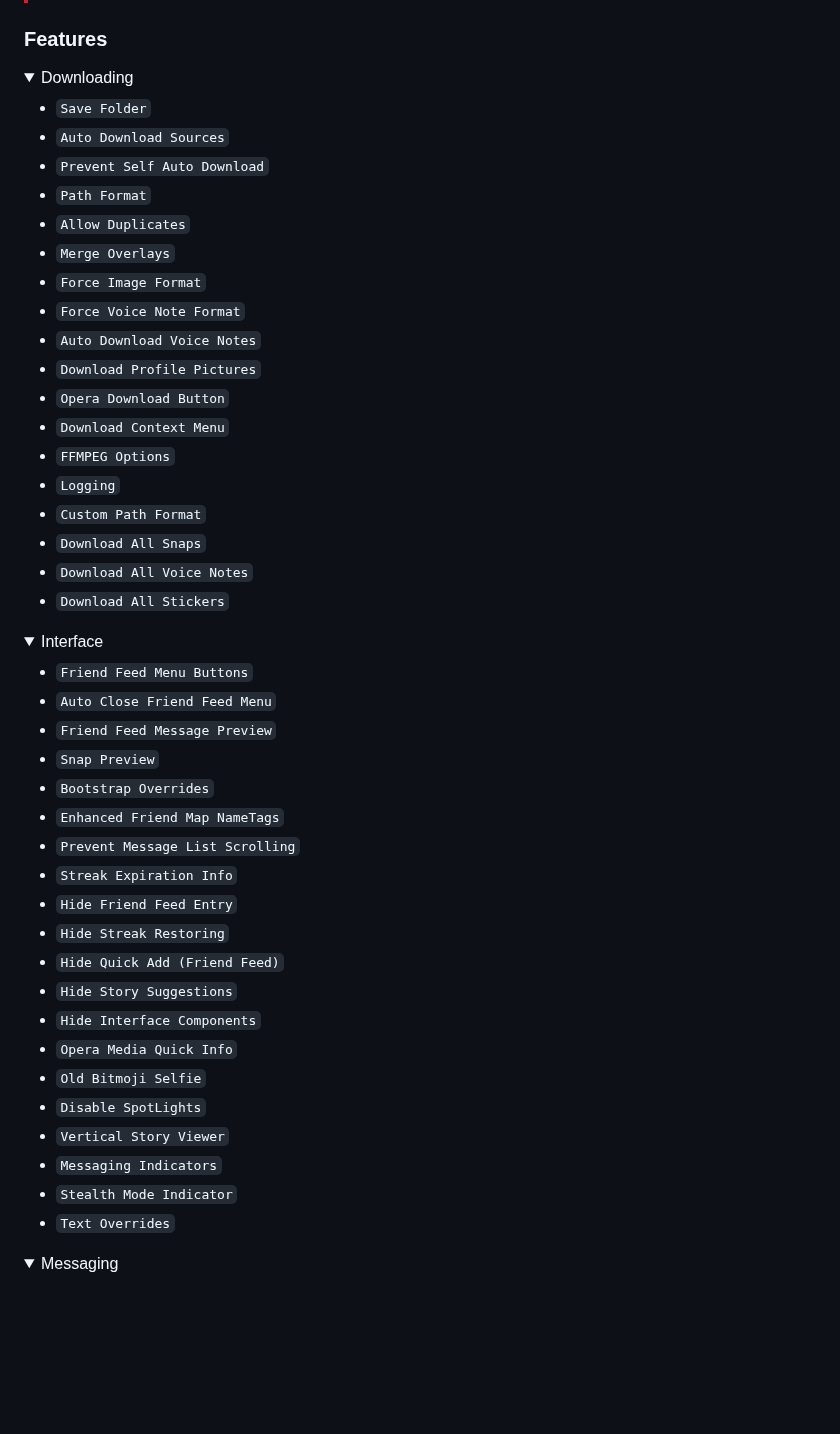
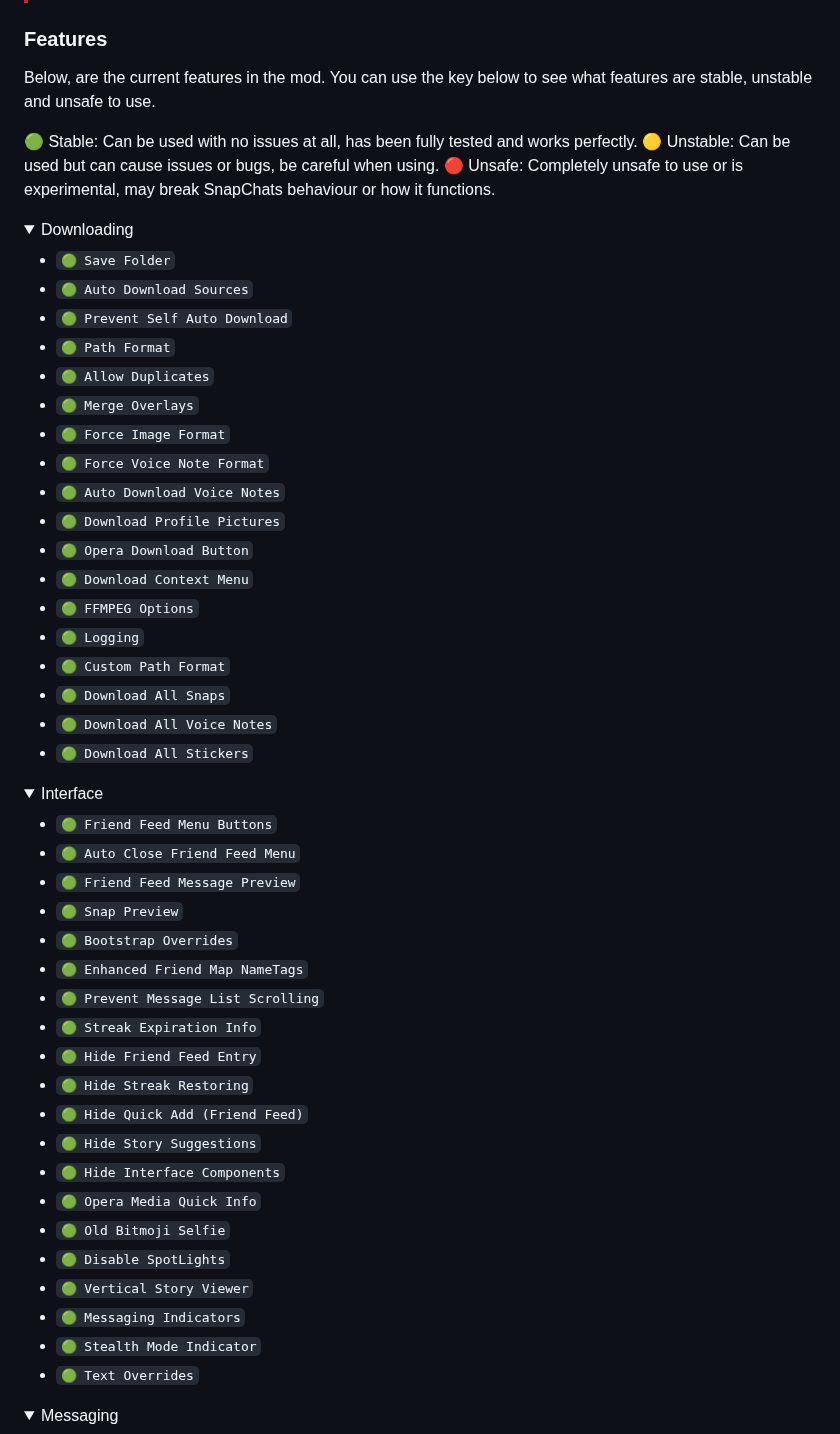
Before and after one commit to SinfulZen/SnapThunder, a Markdown page: README.md, the part around one of its changes. Drawn GitHub-style; folded sections open; blank space fills up the shorter version.

```diff
--- a/README.md
+++ b/README.md
@@ -20,53 +20,59 @@ Only the SnapThunder designs test APK is available to download. You can use the
 > This section will be updated soon as there's alot of info to put here and it's always updating. Waiting until We have as much info to display as possible is better than constantly updating (in Our opinion). Please note that due to SnapChats's recent lock and banning escapades, we will only be listing versions of SnapChat that are (and We know for sure) safe to use.
 
 ### Features
+Below, are the current features in the mod. You can use the key below to see what features are stable, unstable and unsafe to use.
+
+🟢 Stable: Can be used with no issues at all, has been fully tested and works perfectly.
+🟡 Unstable: Can be used but can cause issues or bugs, be careful when using.
+🔴 Unsafe: Completely unsafe to use or is experimental, may break SnapChats behaviour or how it functions.
+
 <details closed>
   <summary>Downloading</summary>
 
-- `Save Folder`
-- `Auto Download Sources`
-- `Prevent Self Auto Download`
-- `Path Format`
-- `Allow Duplicates`
-- `Merge Overlays`
-- `Force Image Format`
-- `Force Voice Note Format`
-- `Auto Download Voice Notes`
-- `Download Profile Pictures`
-- `Opera Download Button`
-- `Download Context Menu`
-- `FFMPEG Options`
-- `Logging`
-- `Custom Path Format`
-- `Download All Snaps`
-- `Download All Voice Notes`
-- `Download All Stickers`
+- `🟢 Save Folder`
+- `🟢 Auto Download Sources`
+- `🟢 Prevent Self Auto Download`
+- `🟢 Path Format`
+- `🟢 Allow Duplicates`
+- `🟢 Merge Overlays`
+- `🟢 Force Image Format`
+- `🟢 Force Voice Note Format`
+- `🟢 Auto Download Voice Notes`
+- `🟢 Download Profile Pictures`
+- `🟢 Opera Download Button`
+- `🟢 Download Context Menu`
+- `🟢 FFMPEG Options`
+- `🟢 Logging`
+- `🟢 Custom Path Format`
+- `🟢 Download All Snaps`
+- `🟢 Download All Voice Notes`
+- `🟢 Download All Stickers`
 
 </details>
 
 <details closed>
   <summary>Interface</summary>
 
-- `Friend Feed Menu Buttons`
-- `Auto Close Friend Feed Menu`
-- `Friend Feed Message Preview`
-- `Snap Preview`
-- `Bootstrap Overrides`
-- `Enhanced Friend Map NameTags`
-- `Prevent Message List Scrolling`
-- `Streak Expiration Info`
-- `Hide Friend Feed Entry`
-- `Hide Streak Restoring`
-- `Hide Quick Add (Friend Feed)`
-- `Hide Story Suggestions`
-- `Hide Interface Components`
-- `Opera Media Quick Info`
-- `Old Bitmoji Selfie`
-- `Disable SpotLights`
-- `Vertical Story Viewer`
-- `Messaging Indicators`
-- `Stealth Mode Indicator`
-- `Text Overrides`
+- `🟢 Friend Feed Menu Buttons`
+- `🟢 Auto Close Friend Feed Menu`
+- `🟢 Friend Feed Message Preview`
+- `🟢 Snap Preview`
+- `🟢 Bootstrap Overrides`
+- `🟢 Enhanced Friend Map NameTags`
+- `🟢 Prevent Message List Scrolling`
+- `🟢 Streak Expiration Info`
+- `🟢 Hide Friend Feed Entry`
+- `🟢 Hide Streak Restoring`
+- `🟢 Hide Quick Add (Friend Feed)`
+- `🟢 Hide Story Suggestions`
+- `🟢 Hide Interface Components`
+- `🟢 Opera Media Quick Info`
+- `🟢 Old Bitmoji Selfie`
+- `🟢 Disable SpotLights`
+- `🟢 Vertical Story Viewer`
+- `🟢 Messaging Indicators`
+- `🟢 Stealth Mode Indicator`
+- `🟢 Text Overrides`
 
 </details>
 
```
Also changed, not shown: other parts of README.md (+128 -24 lines).
